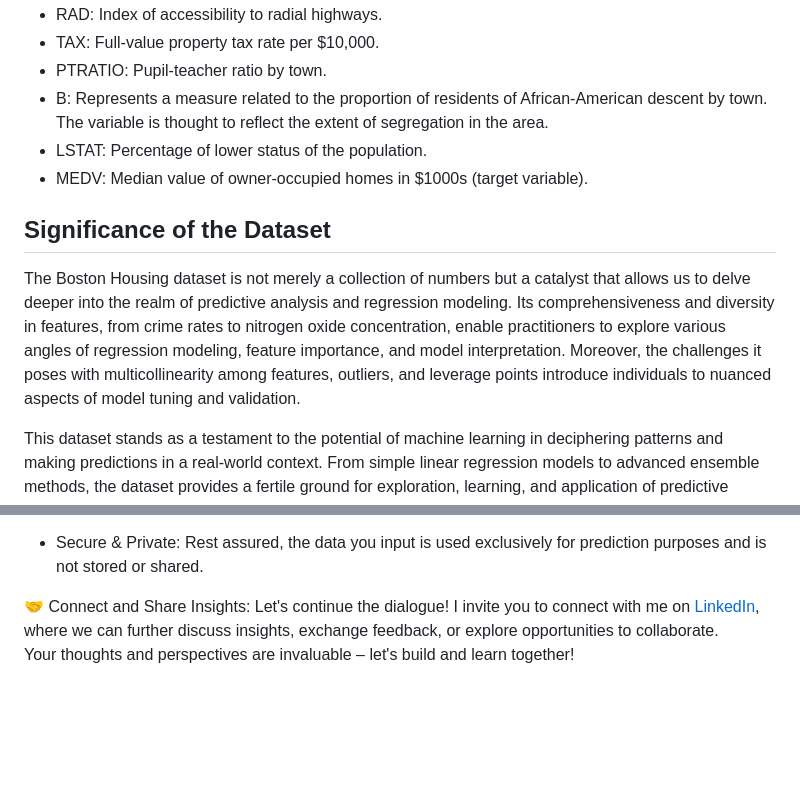
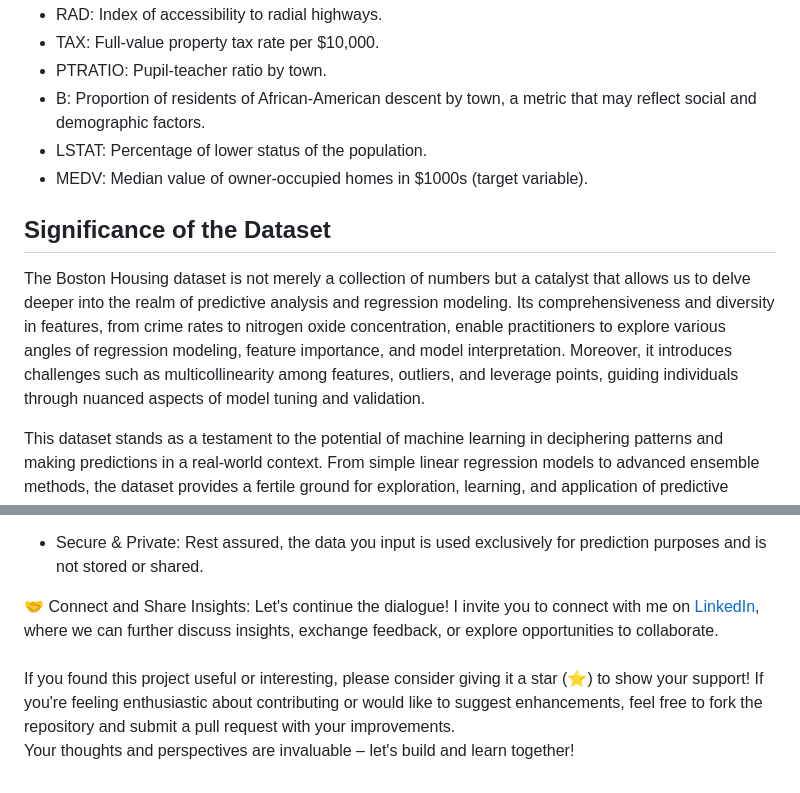
Before and after one commit to MilosPopov007/BostonHousingAnalysis, a Markdown page: README.md, 2 parts joined by grey strips. Rendered like a GitHub page; blank space fills up the shorter version.

```diff
--- a/README.md
+++ b/README.md
@@ -55,11 +55,11 @@ The dataset encapsulates 506 instances, each with the following attributes that
 * RAD: Index of accessibility to radial highways.
 * TAX: Full-value property tax rate per $10,000.
 * PTRATIO: Pupil-teacher ratio by town.
-* B: Represents a measure related to the proportion of residents of African-American descent by town.<br> The variable is thought to reflect the extent of segregation in the area.
+* B: Proportion of residents of African-American descent by town, a metric that may reflect social and demographic factors.
 * LSTAT: Percentage of lower status of the population.
 * MEDV: Median value of owner-occupied homes in $1000s (target variable).
 ## Significance of the Dataset
-The Boston Housing dataset is not merely a collection of numbers but a catalyst that allows us to delve deeper into the realm of predictive analysis and regression modeling. Its comprehensiveness and diversity in features, from crime rates to nitrogen oxide concentration, enable practitioners to explore various angles of regression modeling, feature importance, and model interpretation. Moreover, the challenges it poses with multicollinearity among features, outliers, and leverage points introduce individuals to nuanced aspects of model tuning and validation.
+The Boston Housing dataset is not merely a collection of numbers but a catalyst that allows us to delve deeper into the realm of predictive analysis and regression modeling. Its comprehensiveness and diversity in features, from crime rates to nitrogen oxide concentration, enable practitioners to explore various angles of regression modeling, feature importance, and model interpretation. Moreover, it introduces challenges such as multicollinearity among features, outliers, and leverage points, guiding individuals through nuanced aspects of model tuning and validation.
 
 This dataset stands as a testament to the potential of machine learning in deciphering patterns and making predictions in a real-world context. From simple linear regression models to advanced ensemble methods, the dataset provides a fertile ground for exploration, learning, and application of predictive modeling techniques in a meaningful context - predicting housing prices, an aspect integral to economic studies and policy-making.<br><br>
 ![This is an image](https://github.com/MilosPopov007/BostonHousingAnalysis/blob/main/visualisations/3D.png)<br>
@@ -88,4 +88,4 @@ Feel free to tinker with the input values, observing how alterations impact the
 * Secure & Private: Rest assured, the data you input is used exclusively for prediction purposes and is not stored or shared.
 
 🤝 Connect and Share Insights:
-Let's continue the dialogue! I invite you to connect with me on [LinkedIn](https://www.linkedin.com/in/milos-popov-d-u/), where we can further discuss insights, exchange feedback, or explore opportunities to collaborate.<br> Your thoughts and perspectives are invaluable – let's build and learn together!
+Let's continue the dialogue! I invite you to connect with me on [LinkedIn](https://www.linkedin.com/in/milos-popov-d-u/), where we can further discuss insights, exchange feedback, or explore opportunities to collaborate.<br><br> If you found this project useful or interesting, please consider giving it a star (⭐) to show your support! If you're feeling enthusiastic about contributing or would like to suggest enhancements, feel free to fork the repository and submit a pull request with your improvements.<br>Your thoughts and perspectives are invaluable – let's build and learn together!
```
